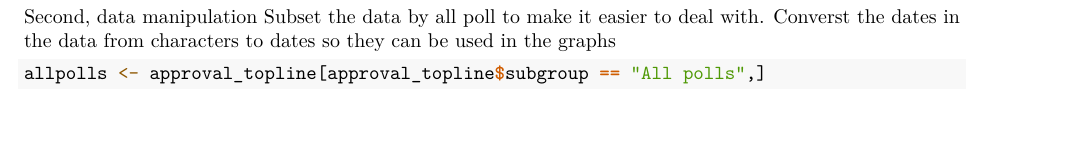
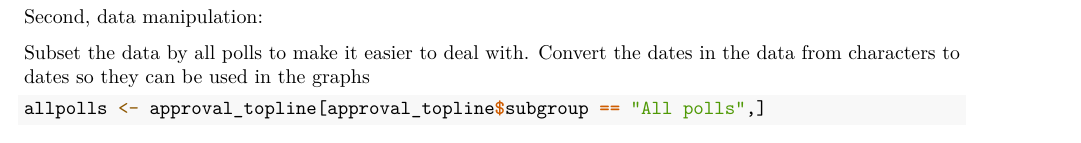
Before and after one commit to zcoeman/PLS900_BBIC, an R Markdown document (HW5/HW 5.Rmd): part of page 1 of 6, cut so that both start at the same text. Rendered offline with R 4.5, knitr and Pandoc, then LaTeX, with nearby package versions; some code elsewhere in the file could not run offline.

Commit message:
fixed typos

````diff
--- a/HW5/HW 5.Rmd
+++ b/HW5/HW 5.Rmd
@@ -28,9 +28,10 @@ approval_topline <- read.csv( file='/Users/zacharycoeman/Desktop/900/forHW/appro
                                stringsAsFactors=FALSE )
 ```
 
-Second, data manipulation
-Subset the data by all poll to make it easier to deal with.
-Converst the dates in the data from characters to dates so they can be used in the graphs
+Second, data manipulation:
+
+Subset the data by all polls to make it easier to deal with.
+Convert the dates in the data from characters to dates so they can be used in the graphs
 ``` {r}
 allpolls <- approval_topline[approval_topline$subgroup == "All polls",]
 allpolls$date <- as.Date(allpolls$modeldate, "%m/%d/%Y")
````
